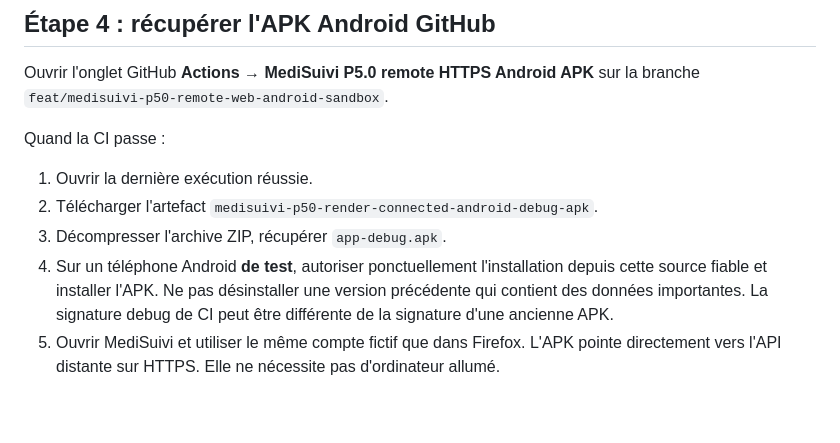
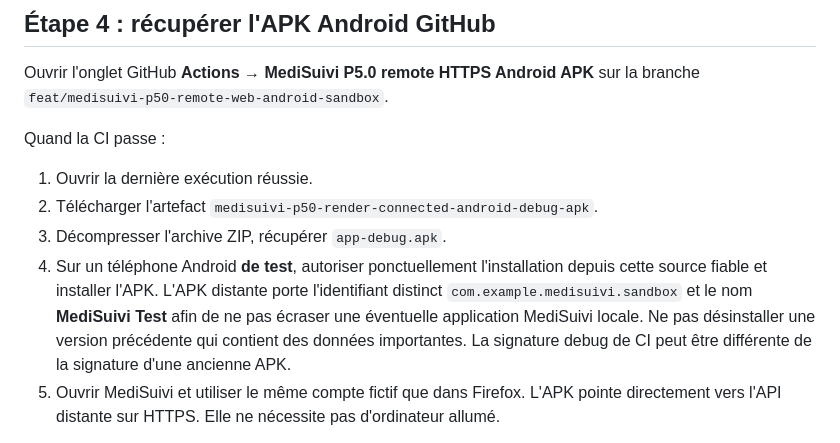
Before and after one commit to taogoulahtihamy-gif/medisuivi-flutter, a Markdown page: docs/MEDISUIVI_P50_REMOTE_WEB_ANDROID.md, the part around the change. Rendered like a GitHub page; blank space fills up the shorter version.

Commit message:
docs(p50): debug APK sandbox installs separately from any existing medical app

```diff
--- a/docs/MEDISUIVI_P50_REMOTE_WEB_ANDROID.md
+++ b/docs/MEDISUIVI_P50_REMOTE_WEB_ANDROID.md
@@ -75,7 +75,7 @@ Quand la CI passe :
 1. Ouvrir la dernière exécution réussie.
 2. Télécharger l'artefact `medisuivi-p50-render-connected-android-debug-apk`.
 3. Décompresser l'archive ZIP, récupérer `app-debug.apk`.
-4. Sur un téléphone Android **de test**, autoriser ponctuellement l'installation depuis cette source fiable et installer l'APK. Ne pas désinstaller une version précédente qui contient des données importantes. La signature debug de CI peut être différente de la signature d'une ancienne APK.
+4. Sur un téléphone Android **de test**, autoriser ponctuellement l'installation depuis cette source fiable et installer l'APK. L'APK distante porte l'identifiant distinct `com.example.medisuivi.sandbox` et le nom **MediSuivi Test** afin de ne pas écraser une éventuelle application MediSuivi locale. Ne pas désinstaller une version précédente qui contient des données importantes. La signature debug de CI peut être différente de la signature d'une ancienne APK.
 5. Ouvrir MediSuivi et utiliser le même compte fictif que dans Firefox. L'APK pointe directement vers l'API distante sur HTTPS. Elle ne nécessite pas d'ordinateur allumé.
 
 Quand les secrets de signature officielle sont configurés dans le dépôt et qu'une recette physique est complète, un **APK release signé stable** pourra remplacer le debug. Ne pas publier dans un store mobile à ce stade.
```
